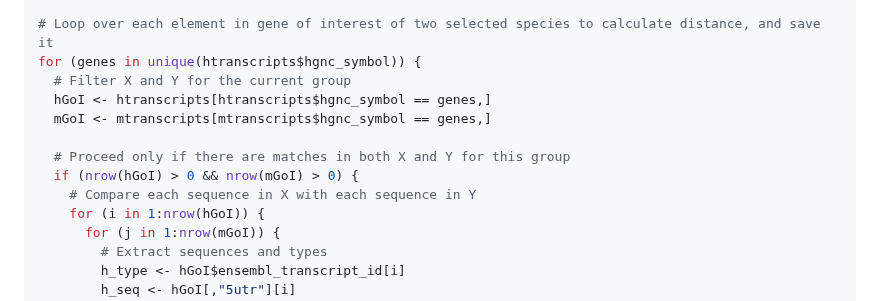
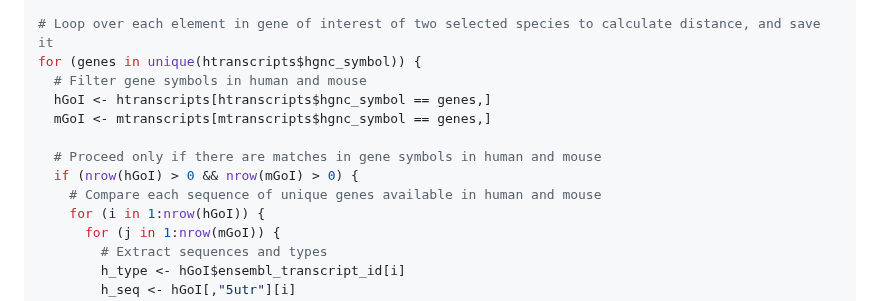
Before and after one commit to dincaslan/SelfRefreshing-Training, a Markdown page: BioinfoGeneral/SequenceHomology/UTRSequenceHomology.md, the part around the change. Drawn GitHub-style.

```diff
--- a/BioinfoGeneral/SequenceHomology/UTRSequenceHomology.md
+++ b/BioinfoGeneral/SequenceHomology/UTRSequenceHomology.md
@@ -129,13 +129,13 @@ results <- data.frame(
 
 # Loop over each element in gene of interest of two selected species to calculate distance, and save it
 for (genes in unique(htranscripts$hgnc_symbol)) {
-  # Filter X and Y for the current group
+  # Filter gene symbols in human and mouse
   hGoI <- htranscripts[htranscripts$hgnc_symbol == genes,]
   mGoI <- mtranscripts[mtranscripts$hgnc_symbol == genes,]
 
-  # Proceed only if there are matches in both X and Y for this group
+  # Proceed only if there are matches in gene symbols in human and mouse
   if (nrow(hGoI) > 0 && nrow(mGoI) > 0) {
-    # Compare each sequence in X with each sequence in Y
+    # Compare each sequence of unique genes available in human and mouse
     for (i in 1:nrow(hGoI)) {
       for (j in 1:nrow(mGoI)) {
         # Extract sequences and types
```
